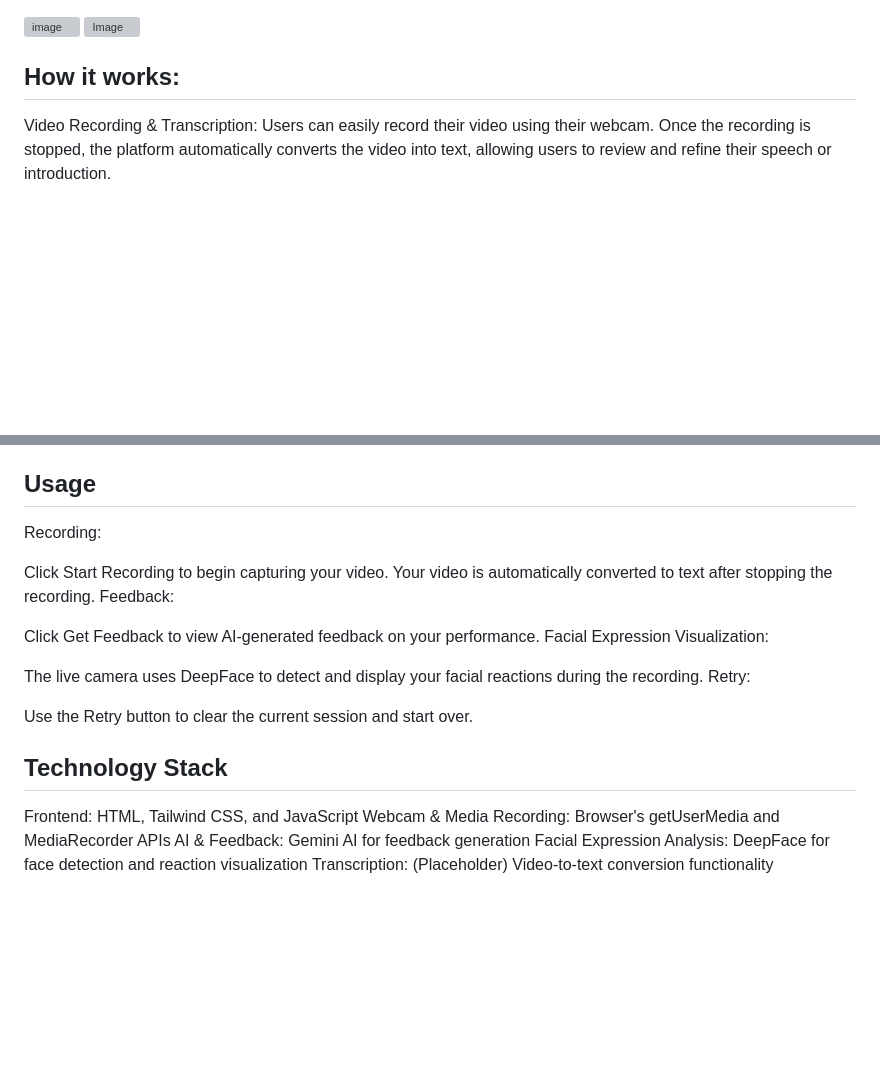
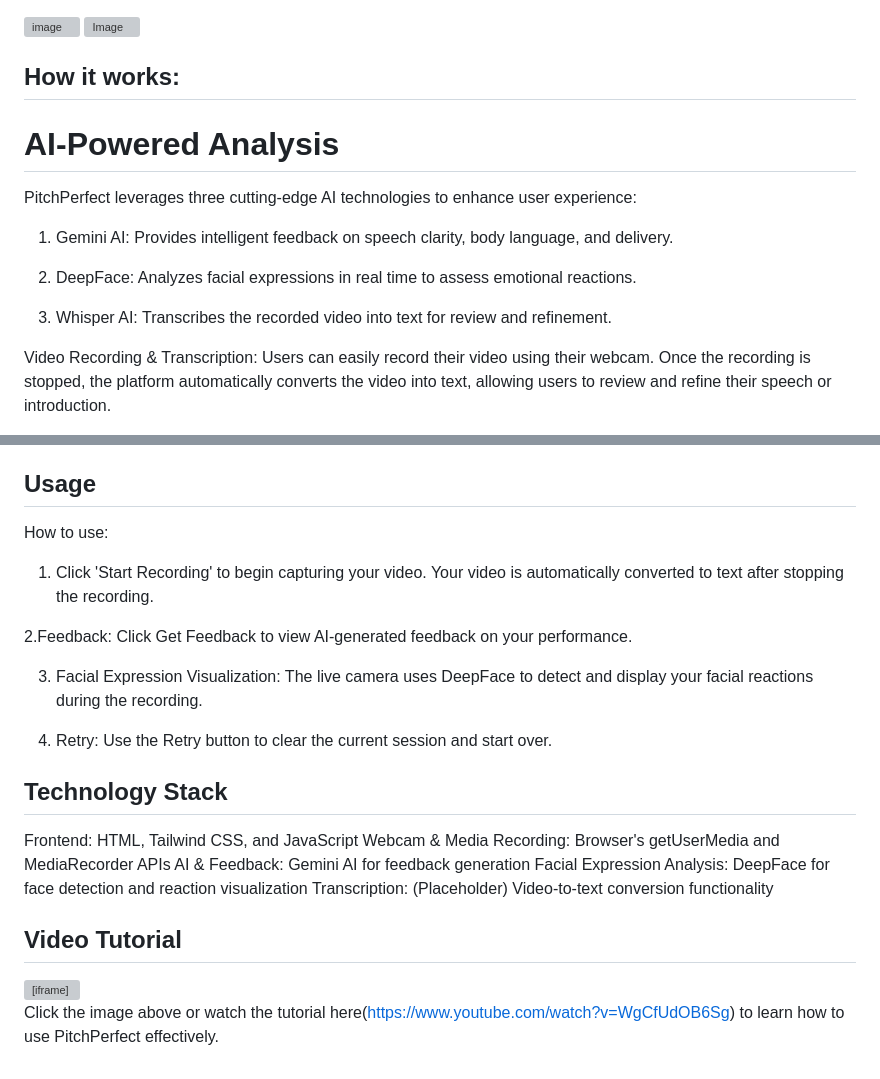
Before and after one commit to R-umaria/HackCanada, a Markdown page: README.md, 2 parts joined by grey strips. Rendered like a GitHub page; blank space fills up the shorter version; grey boxes are pictures that could not be loaded.

```diff
--- a/README.md
+++ b/README.md
@@ -6,6 +6,16 @@ This project is designed to empower individuals who are preparing for their firs
 ![Image](https://github.com/user-attachments/assets/2c1a5771-b57e-4e36-8c3e-616567390d67)
 
 ## How it works:
+
+# AI-Powered Analysis
+
+PitchPerfect leverages three cutting-edge AI technologies to enhance user experience:
+
+1. Gemini AI: Provides intelligent feedback on speech clarity, body language, and delivery.
+
+2. DeepFace: Analyzes facial expressions in real time to assess emotional reactions.
+
+3. Whisper AI: Transcribes the recorded video into text for review and refinement.
 
 Video Recording & Transcription:
 Users can easily record their video using their webcam. Once the recording is stopped, the platform automatically converts the video into text, allowing users to review and refine their speech or introduction.
@@ -51,18 +61,18 @@ Clone the repository:
 git clone https://github.com/R-umaria/HackCanada.git
 
 ## Usage
-Recording:
+How to use:
 
-Click Start Recording to begin capturing your video.
+1. Click 'Start Recording' to begin capturing your video.
 Your video is automatically converted to text after stopping the recording.
-Feedback:
 
+2.Feedback:
 Click Get Feedback to view AI-generated feedback on your performance.
-Facial Expression Visualization:
 
+3. Facial Expression Visualization:
 The live camera uses DeepFace to detect and display your facial reactions during the recording.
-Retry:
 
+4. Retry:
 Use the Retry button to clear the current session and start over.
 
 ## Technology Stack
@@ -71,3 +81,9 @@ Webcam & Media Recording: Browser's getUserMedia and MediaRecorder APIs
 AI & Feedback: Gemini AI for feedback generation
 Facial Expression Analysis: DeepFace for face detection and reaction visualization
 Transcription: (Placeholder) Video-to-text conversion functionality
+
+## Video Tutorial
+
+<iframe width="853" height="480" src="https://www.youtube.com/embed/WgCfUdOB6Sg" title="PitchPerfect - Hack Canada" frameborder="0" allow="accelerometer; autoplay; clipboard-write; encrypted-media; gyroscope; picture-in-picture; web-share" referrerpolicy="strict-origin-when-cross-origin" allowfullscreen></iframe>
+
+Click the image above or watch the tutorial here(https://www.youtube.com/watch?v=WgCfUdOB6Sg) to learn how to use PitchPerfect effectively.
```
